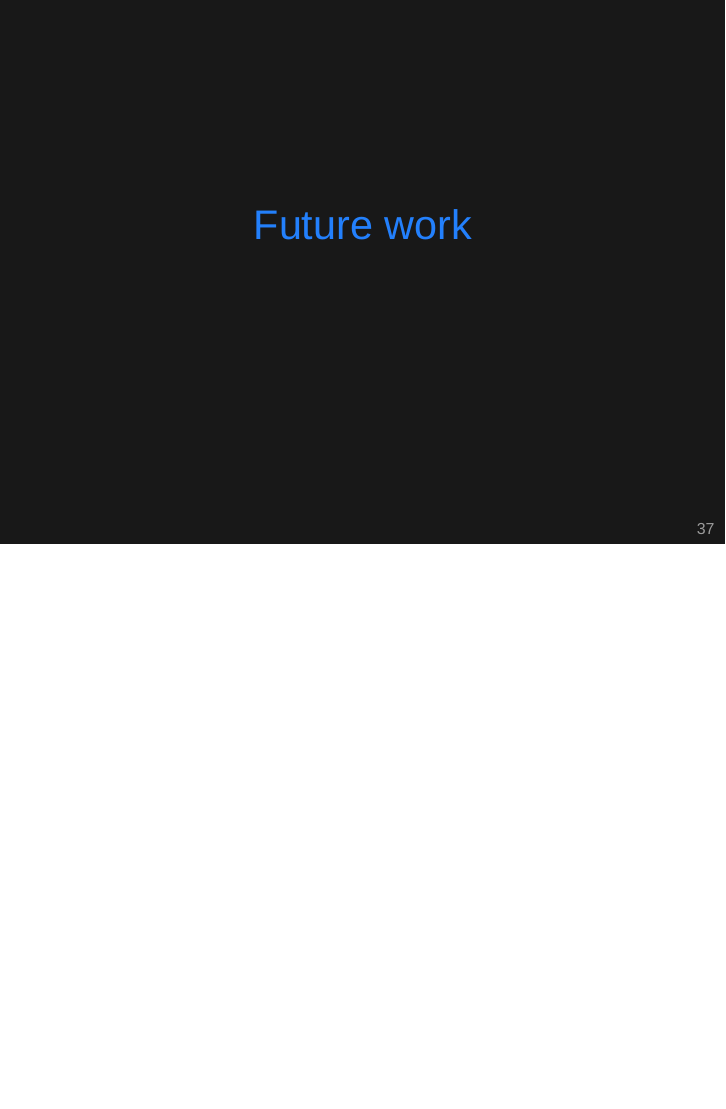
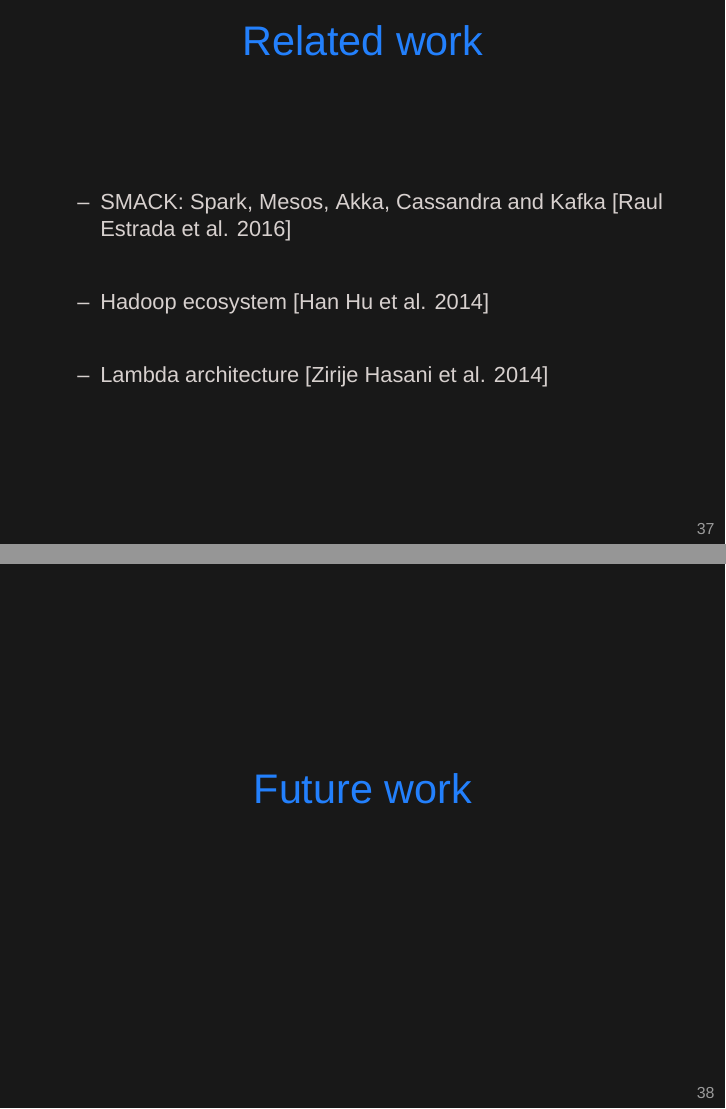
Before and after one commit to casassg/thesis, LaTeX slides (presentation.tex): page 37 of 39 before the commit and pages 37 and 38 of 41 after it, the two joined at a grey line, the shorter picture padded with empty space. Compiled offline with XeLaTeX; a missing font is replaced by an installed copy or a similar font.

Commit message:
add related and future work

```diff
--- a/presentation.tex
+++ b/presentation.tex
@@ -410,8 +410,25 @@
 \section{Related work}
 \hugeframe{Related work}
 
+\begin{frame}{Related work}
+\begin{wideitemize}
+  \item SMACK: Spark, Mesos, Akka, Cassandra and Kafka [Raul Estrada et al. 2016]
+  \item Hadoop ecosystem [Han Hu et al. 2014]
+  \item Lambda architecture [Zirije Hasani et al. 2014]
+\end{wideitemize}
+\end{frame}
+
 \section{Future work}
 \hugeframe{Future work}
+
+\begin{frame}{Future work}
+\begin{wideitemize}
+  \item Improve resource specification (CPU, memory)
+  \item Unified authentification
+  \item Better Cassandra structure
+  \item Extend the system to fit current
+\end{wideitemize}
+\end{frame}
 
 \hugeframe{Questions?}
 
```
Also changed, not shown: presentation.pdf.
